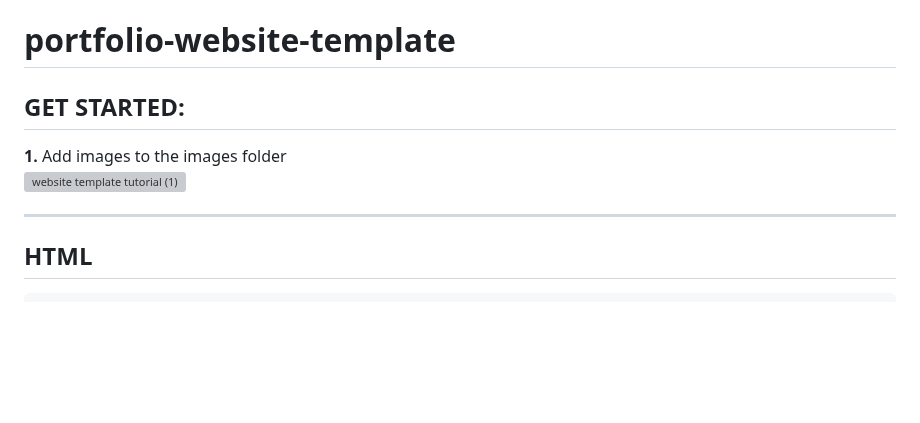
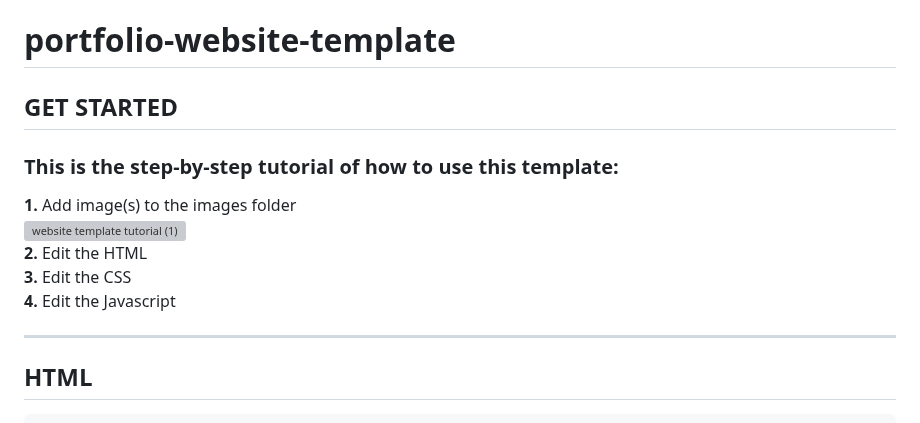
Before and after one commit to carel180301/portfolio-website-template, a Markdown page: README.md, the part around the change. Drawn GitHub-style; blank space fills up the shorter version; grey boxes are pictures that could not be loaded.

```diff
--- a/README.md
+++ b/README.md
@@ -1,10 +1,14 @@
 # portfolio-website-template
 
-## GET STARTED:
+## GET STARTED
 
-**1.** Add images to the images folder <br>
-![website template tutorial (1)](https://github.com/user-attachments/assets/863833b2-c1d8-4238-9186-0f1fcc058790) <br>
+### This is the step-by-step tutorial of how to use this template:
 
+**1.** Add image(s) to the images folder <br>
+![website template tutorial (1)](https://github.com/user-attachments/assets/57638ce0-63ea-492f-9bdc-fadb317c2b7a)<br>
+**2.** Edit the HTML <br>
+**3.** Edit the CSS <br>
+**4.** Edit the Javascript <br>
 <hr>
 
 
```
